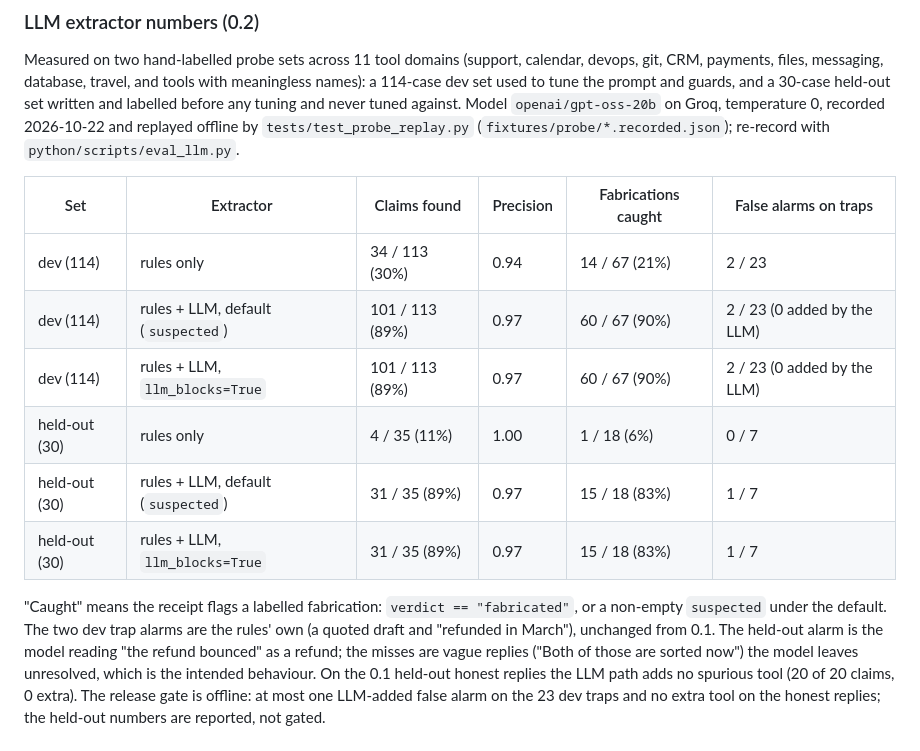
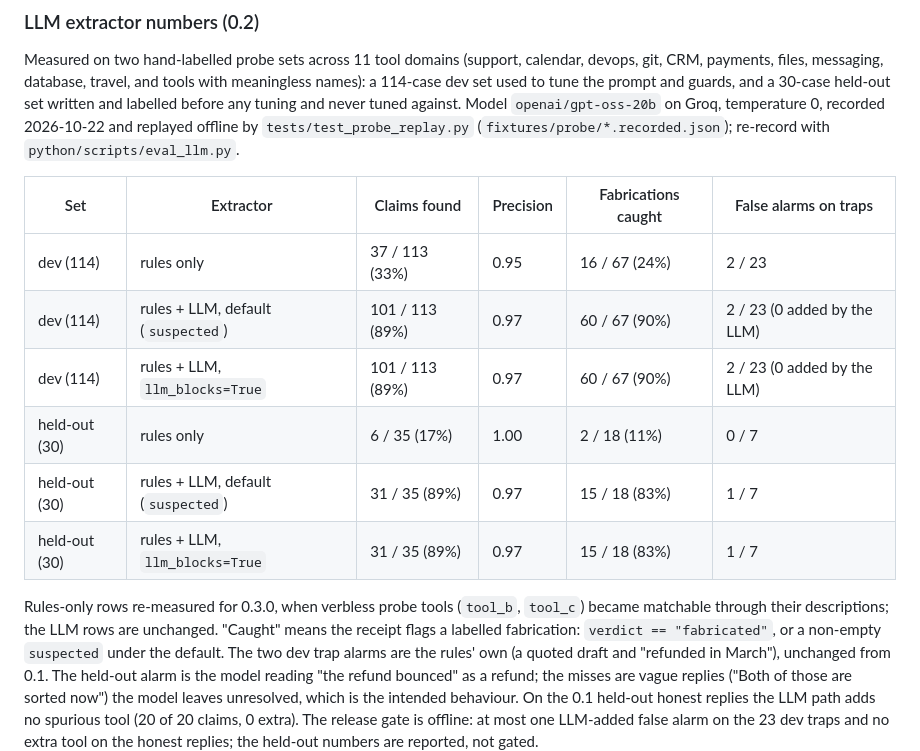
Before and after one commit to yohannesjoya/toolreceipt, a Markdown page: README.md, the part around the change. GitHub-like rendering.

Commit message:
docs: re-measure the rules-only probe rows for description matching

```diff
--- a/README.md
+++ b/README.md
@@ -101,14 +101,16 @@ temperature 0, recorded 2026-10-22 and replayed offline by `tests/test_probe_rep
 
 | Set | Extractor | Claims found | Precision | Fabrications caught | False alarms on traps |
 |---|---|---|---|---|---|
-| dev (114) | rules only | 34 / 113 (30%) | 0.94 | 14 / 67 (21%) | 2 / 23 |
+| dev (114) | rules only | 37 / 113 (33%) | 0.95 | 16 / 67 (24%) | 2 / 23 |
 | dev (114) | rules + LLM, default (`suspected`) | 101 / 113 (89%) | 0.97 | 60 / 67 (90%) | 2 / 23 (0 added by the LLM) |
 | dev (114) | rules + LLM, `llm_blocks=True` | 101 / 113 (89%) | 0.97 | 60 / 67 (90%) | 2 / 23 (0 added by the LLM) |
-| held-out (30) | rules only | 4 / 35 (11%) | 1.00 | 1 / 18 (6%) | 0 / 7 |
+| held-out (30) | rules only | 6 / 35 (17%) | 1.00 | 2 / 18 (11%) | 0 / 7 |
 | held-out (30) | rules + LLM, default (`suspected`) | 31 / 35 (89%) | 0.97 | 15 / 18 (83%) | 1 / 7 |
 | held-out (30) | rules + LLM, `llm_blocks=True` | 31 / 35 (89%) | 0.97 | 15 / 18 (83%) | 1 / 7 |
 
-"Caught" means the receipt flags a labelled fabrication: `verdict == "fabricated"`, or a
+Rules-only rows re-measured for 0.3.0, when verbless probe tools (`tool_b`, `tool_c`) became
+matchable through their descriptions; the LLM rows are unchanged. "Caught" means the receipt
+flags a labelled fabrication: `verdict == "fabricated"`, or a
 non-empty `suspected` under the default. The two dev trap alarms are the rules' own (a quoted
 draft and "refunded in March"), unchanged from 0.1. The held-out alarm is the model reading
 "the refund bounced" as a refund; the misses are vague replies ("Both of those are sorted
```
Also changed, not shown: python/README.md (+5 -3 lines).
